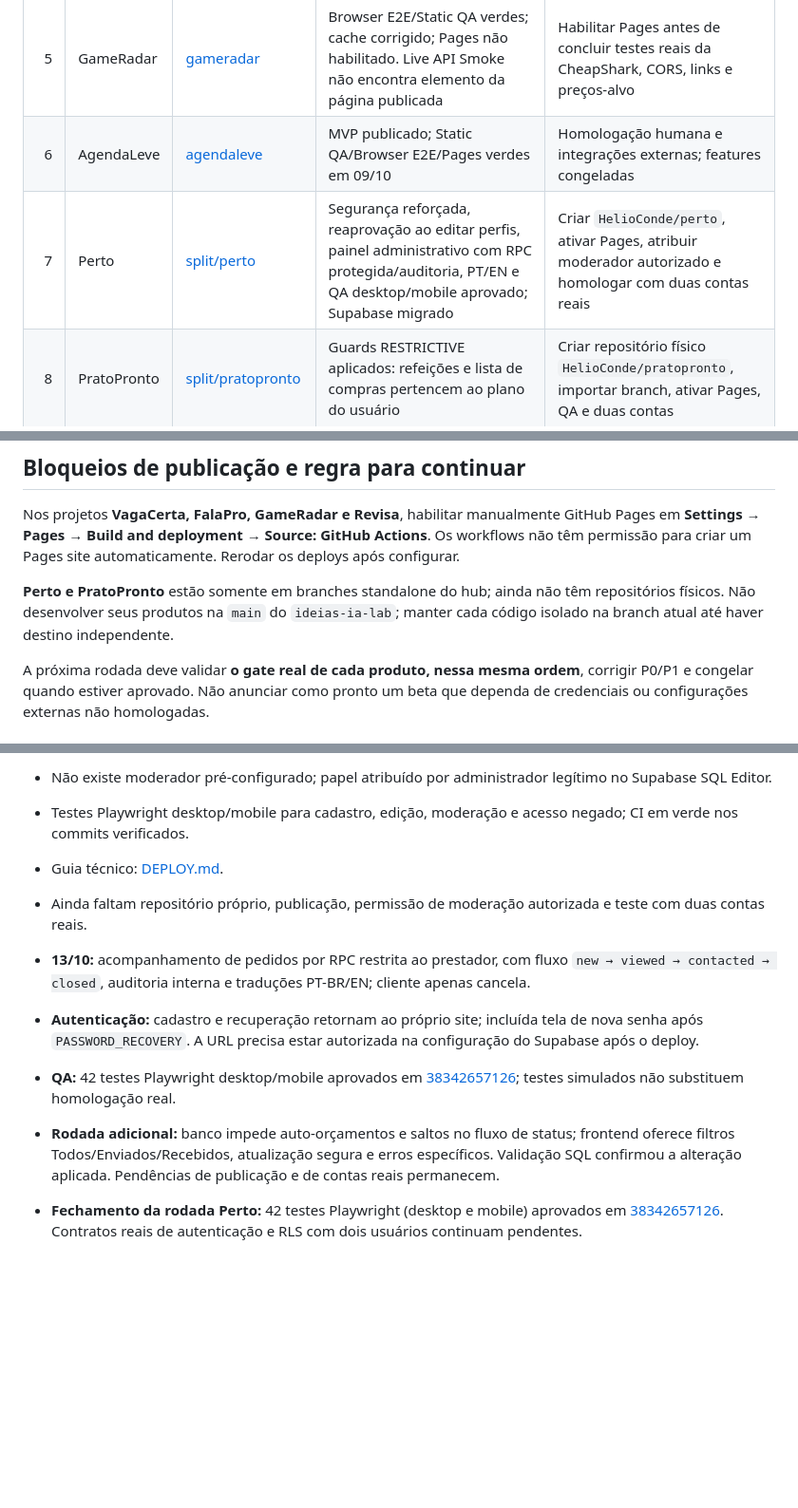
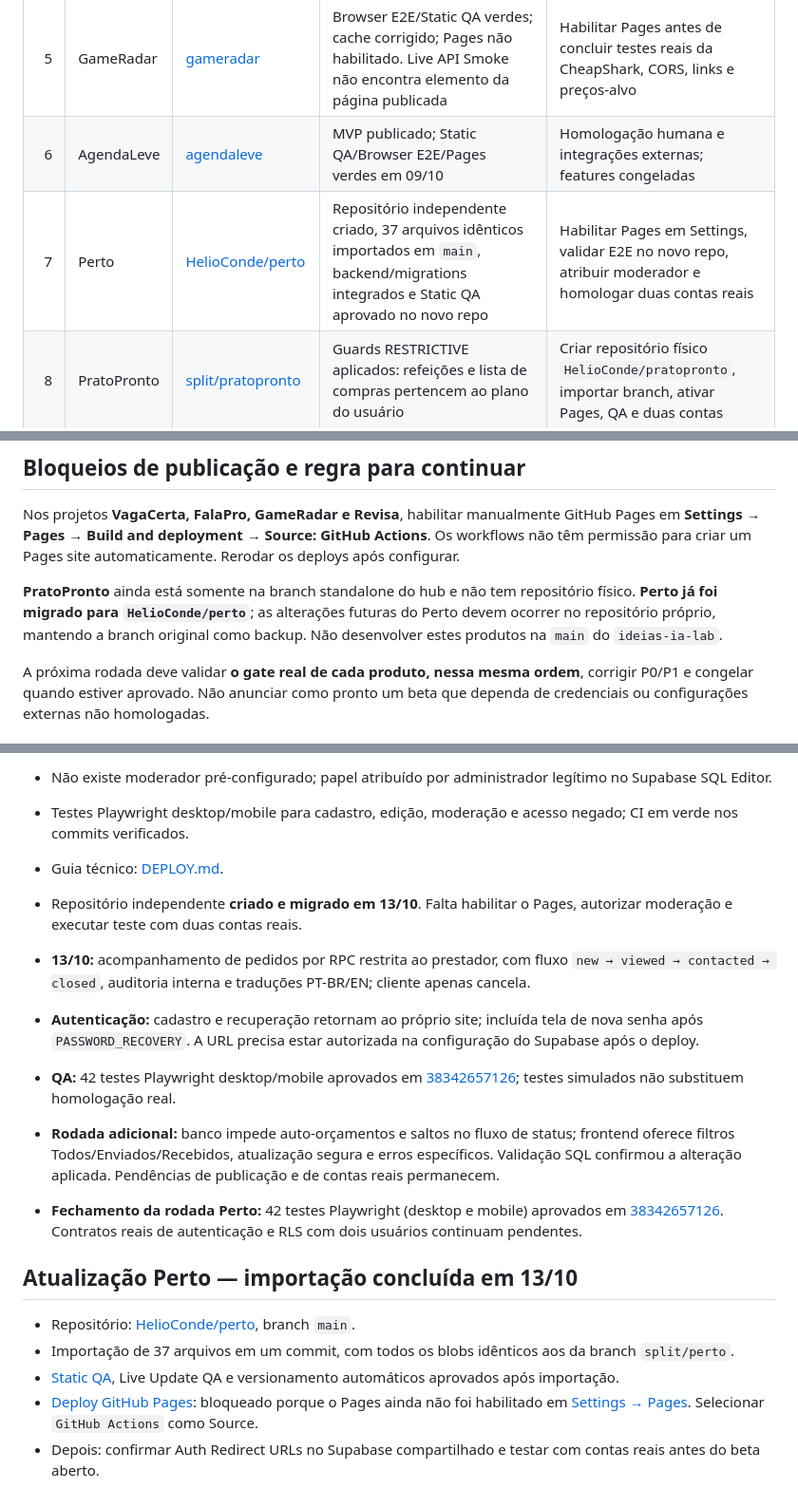
Before and after one commit to HelioConde/ideias-ia-lab, a Markdown page: RODADA_10_IDEIAS_20261012.md, 3 parts joined by grey strips. Shown at 95% size. GitHub-like rendering; blank space fills up the shorter version.

Commit message:
docs(ideas): Perto standalone repository migrated with 37 files; Pages setup pending

```diff
--- a/RODADA_10_IDEIAS_20261012.md
+++ b/RODADA_10_IDEIAS_20261012.md
@@ -13,7 +13,7 @@
 | 4 | MontaPC | [montapc](https://github.com/HelioConde/montapc) | MVP anterior concluído; Browser E2E 14/14 e Pages verde em 09/10; segurança do banco já aplicada | Validar duas contas e builds reais; sem V2 |
 | 5 | GameRadar | [gameradar](https://github.com/HelioConde/gameradar) | Browser E2E/Static QA verdes; cache corrigido; Pages não habilitado. Live API Smoke não encontra elemento da página publicada | Habilitar Pages antes de concluir testes reais da CheapShark, CORS, links e preços-alvo |
 | 6 | AgendaLeve | [agendaleve](https://github.com/HelioConde/agendaleve) | MVP publicado; Static QA/Browser E2E/Pages verdes em 09/10 | Homologação humana e integrações externas; features congeladas |
-| 7 | Perto | [split/perto](https://github.com/HelioConde/ideias-ia-lab/tree/split/perto) | Segurança reforçada, reaprovação ao editar perfis, painel administrativo com RPC protegida/auditoria, PT/EN e QA desktop/mobile aprovado; Supabase migrado | Criar `HelioConde/perto`, ativar Pages, atribuir moderador autorizado e homologar com duas contas reais |
+| 7 | Perto | [HelioConde/perto](https://github.com/HelioConde/perto) | Repositório independente criado, 37 arquivos idênticos importados em `main`, backend/migrations integrados e Static QA aprovado no novo repo | Habilitar Pages em Settings, validar E2E no novo repo, atribuir moderador e homologar duas contas reais |
 | 8 | PratoPronto | [split/pratopronto](https://github.com/HelioConde/ideias-ia-lab/tree/split/pratopronto) | Guards RESTRICTIVE aplicados: refeições e lista de compras pertencem ao plano do usuário | Criar repositório físico `HelioConde/pratopronto`, importar branch, ativar Pages, QA e duas contas |
 | 9 | Revisa | [revisa](https://github.com/HelioConde/revisa) | Browser E2E/Static QA anteriores verdes; cache corrigido; workflow de Pages com diagnóstico explícito | Ativar Pages em Settings > Pages e validar site publicado/usabilidade |
 | 10 | DocPronto | [docpronto](https://github.com/HelioConde/docpronto) | MVP publicado; Quality Checks, Static QA e Pages verdes em 09/10; backend já passou homologações documentadas | Beta com pessoas/negócios reais; sem expansão de escopo |
@@ -32,7 +32,7 @@ As consultas a `pg_policies` confirmaram a instalação dos novos guards. **Isso
 
 Nos projetos **VagaCerta, FalaPro, GameRadar e Revisa**, habilitar manualmente GitHub Pages em **Settings → Pages → Build and deployment → Source: GitHub Actions**. Os workflows não têm permissão para criar um Pages site automaticamente. Rerodar os deploys após configurar.
 
-**Perto e PratoPronto** estão somente em branches standalone do hub; ainda não têm repositórios físicos. Não desenvolver seus produtos na `main` do `ideias-ia-lab`; manter cada código isolado na branch atual até haver destino independente.
+**PratoPronto** ainda está somente na branch standalone do hub e não tem repositório físico. **Perto já foi migrado para `HelioConde/perto`**; as alterações futuras do Perto devem ocorrer no repositório próprio, mantendo a branch original como backup. Não desenvolver estes produtos na `main` do `ideias-ia-lab`.
 
 A próxima rodada deve validar **o gate real de cada produto, nessa mesma ordem**, corrigir P0/P1 e congelar quando estiver aprovado. Não anunciar como pronto um beta que dependa de credenciais ou configurações externas não homologadas.
 
@@ -46,10 +46,18 @@ A próxima rodada deve validar **o gate real de cada produto, nessa mesma ordem*
 - Não existe moderador pré-configurado; papel atribuído por administrador legítimo no Supabase SQL Editor.
 - Testes Playwright desktop/mobile para cadastro, edição, moderação e acesso negado; CI em verde nos commits verificados.
 - Guia técnico: [DEPLOY.md](https://github.com/HelioConde/ideias-ia-lab/blob/split/perto/DEPLOY.md).
-- Ainda faltam repositório próprio, publicação, permissão de moderação autorizada e teste com duas contas reais.
+- Repositório independente **criado e migrado em 13/10**. Falta habilitar o Pages, autorizar moderação e executar teste com duas contas reais.
 - **13/10:** acompanhamento de pedidos por RPC restrita ao prestador, com fluxo `new → viewed → contacted → closed`, auditoria interna e traduções PT-BR/EN; cliente apenas cancela.
 - **Autenticação:** cadastro e recuperação retornam ao próprio site; incluída tela de nova senha após `PASSWORD_RECOVERY`. A URL precisa estar autorizada na configuração do Supabase após o deploy.
 - **QA:** 42 testes Playwright desktop/mobile aprovados em [38342657126](https://github.com/HelioConde/ideias-ia-lab/actions/runs/38342657126); testes simulados não substituem homologação real.
 - **Rodada adicional:** banco impede auto-orçamentos e saltos no fluxo de status; frontend oferece filtros Todos/Enviados/Recebidos, atualização segura e erros específicos. Validação SQL confirmou a alteração aplicada. Pendências de publicação e de contas reais permanecem.
 
 - **Fechamento da rodada Perto:** 42 testes Playwright (desktop e mobile) aprovados em [38342657126](https://github.com/HelioConde/ideias-ia-lab/actions/runs/38342657126). Contratos reais de autenticação e RLS com dois usuários continuam pendentes.
+
+## Atualização Perto — importação concluída em 13/10
+
+- Repositório: [HelioConde/perto](https://github.com/HelioConde/perto), branch `main`.
+- Importação de 37 arquivos em um commit, com todos os blobs idênticos aos da branch `split/perto`.
+- [Static QA](https://github.com/HelioConde/perto/actions), Live Update QA e versionamento automáticos aprovados após importação.
+- [Deploy GitHub Pages](https://github.com/HelioConde/perto/actions): bloqueado porque o Pages ainda não foi habilitado em [Settings → Pages](https://github.com/HelioConde/perto/settings/pages). Selecionar `GitHub Actions` como Source.
+- Depois: confirmar Auth Redirect URLs no Supabase compartilhado e testar com contas reais antes do beta aberto.
```
